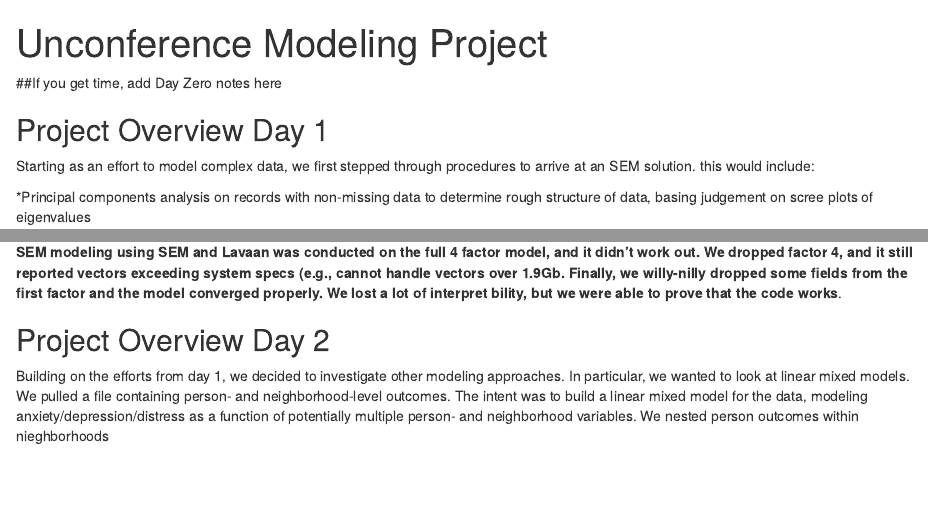
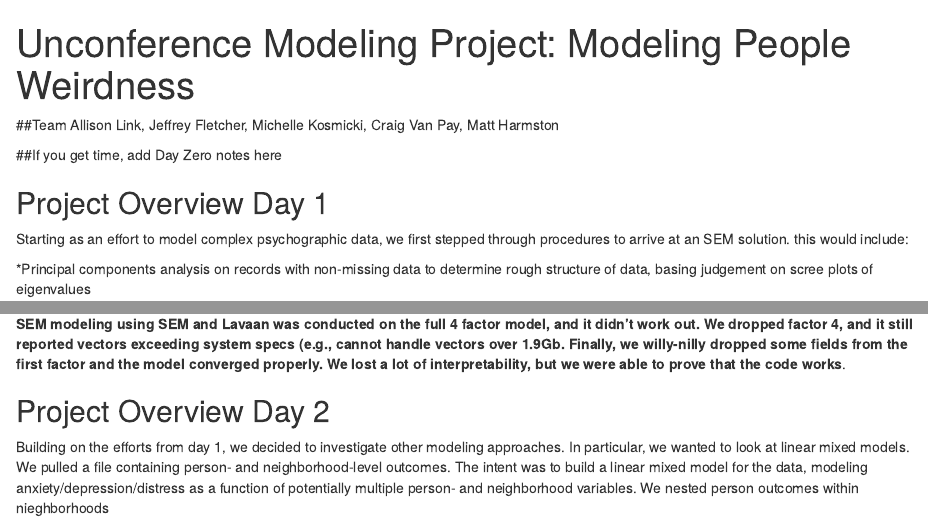
Before and after one commit to uncoast-unconf/methods-of-weird, an R Markdown document (matt/harmstonM Markdown Dcoumentation of Days 1 and 2.Rmd): the page in a window 1100 px wide, from its top, and a second part further down, joined at a grey line. Rendered offline with R 4.5, knitr and Pandoc, with nearby package versions; some code elsewhere in the file could not run offline.

Commit message:
Add files via upload

````diff
--- a/matt/harmstonM Markdown Dcoumentation of Days 1 and 2.Rmd
+++ b/matt/harmstonM Markdown Dcoumentation of Days 1 and 2.Rmd
@@ -1,11 +1,16 @@
 ---
-title: "Unconference Modeling Project"
+title: "Unconference Modeling Project: Modeling People Weirdness"
 output: html_document
 ---
 
 ```{r setup, include=FALSE}
 knitr::opts_chunk$set(echo = TRUE)
 ```
+
+##Team
+Allison Link, Jeffrey Fletcher, Michelle Kosmicki, Craig Van Pay, Matt Harmston
+
+
 
 
 ##If you get time, add Day Zero notes here
@@ -15,7 +20,7 @@ knitr::opts_chunk$set(echo = TRUE)
 
 ## Project Overview Day 1
 
-Starting as an effort to model complex data, we first stepped through procedures to arrive at an SEM solution. this would include:
+Starting as an effort to model complex psychographic data, we first stepped through procedures to arrive at an SEM solution. this would include:
 
 *Principal components analysis on records with non-missing data to determine rough structure of data, basing judgement on scree plots of eigenvalues
 
@@ -25,7 +30,7 @@ Starting as an effort to model complex data, we first stepped through procedures
 
 *We start with specifying a 3 factor model, as 4 factor wouldn't work as well. Factor 4 only had two variables associated with it after streamlining on the basis of simple factor structure.
 
-**SEM modeling using SEM and Lavaan was conducted on the full 4 factor model, and it didn't work out. We dropped factor 4, and it still reported vectors exceeding system specs (e.g., cannot handle vectors over 1.9Gb. Finally, we willy-nilly dropped some fields from the first factor and the model converged properly.  We lost a lot of interpret bility, but we were able to prove that the code works**.
+**SEM modeling using SEM and Lavaan was conducted on the full 4 factor model, and it didn't work out. We dropped factor 4, and it still reported vectors exceeding system specs (e.g., cannot handle vectors over 1.9Gb. Finally, we willy-nilly dropped some fields from the first factor and the model converged properly.  We lost a lot of interpretability, but we were able to prove that the code works**.
 
 
 
````
Also changed, not shown: matt/harmstonM Markdown Dcoumentation of Days 1 and 2.Rmd (7 more changed lines).
